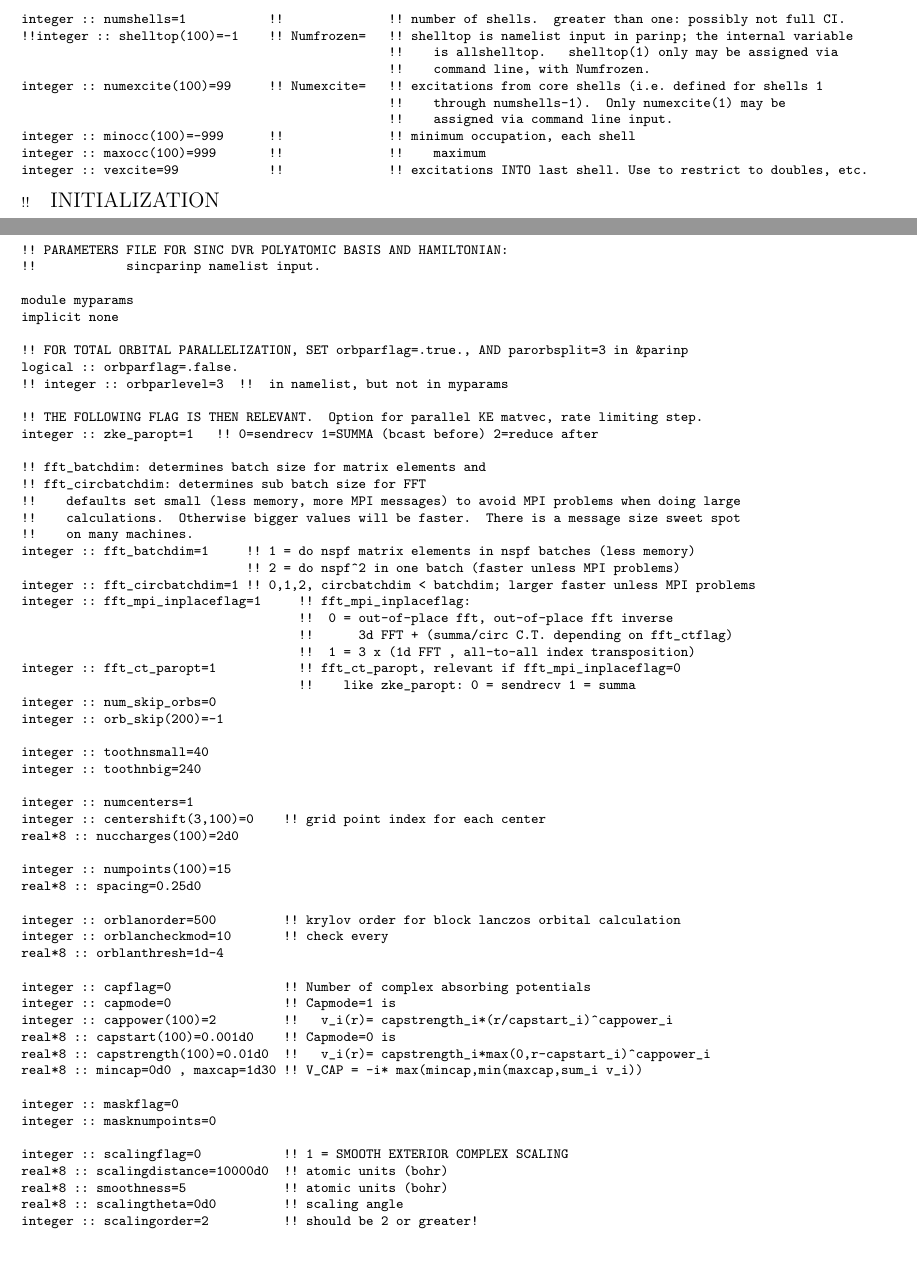
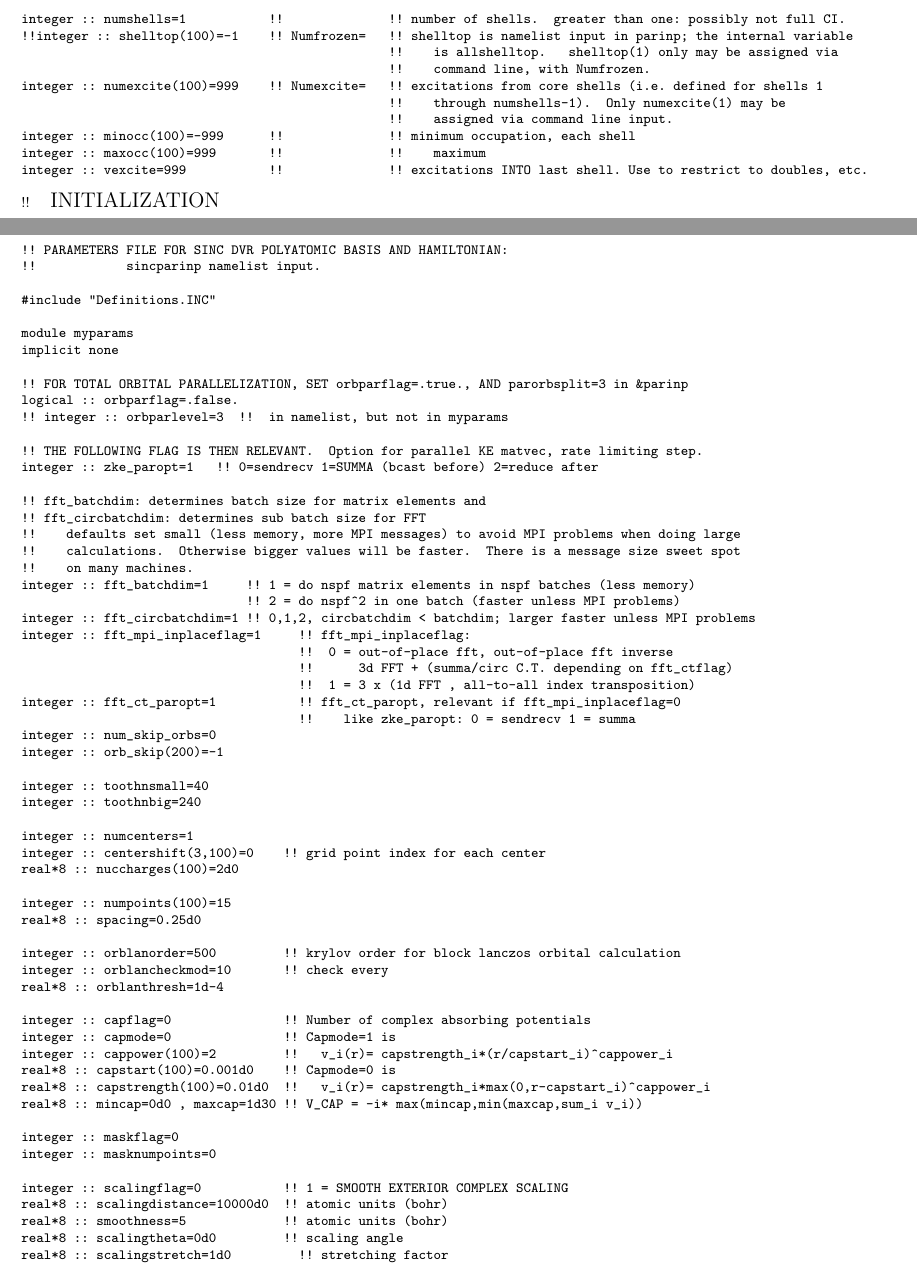
Before and after one commit to LBNL-AMO-MCTDHF/MANUAL, a LaTeX book (LBNL-AMO-MCTDHF.TEX, which reads parinp.tex, sincparinp.tex): two parts of pages 27 and 34 of 59, joined at a grey line, cut so that both start at the same text, the shorter picture padded with empty space. Compiled offline with pdfLaTeX.

Commit message:
smooth ecs works with model potential

```diff
--- a/parinp.tex
+++ b/parinp.tex
@@ -121,12 +121,12 @@ integer :: numshells=1           !!              !! number of shells.  greater t
 !!integer :: shelltop(100)=-1    !! Numfrozen=   !! shelltop is namelist input in parinp; the internal variable
                                                  !!    is allshelltop.   shelltop(1) only may be assigned via
                                                  !!    command line, with Numfrozen.
-integer :: numexcite(100)=99     !! Numexcite=   !! excitations from core shells (i.e. defined for shells 1
+integer :: numexcite(100)=999    !! Numexcite=   !! excitations from core shells (i.e. defined for shells 1
                                                  !!    through numshells-1).  Only numexcite(1) may be
                                                  !!    assigned via command line input.
 integer :: minocc(100)=-999      !!              !! minimum occupation, each shell
 integer :: maxocc(100)=999       !!              !!    maximum
-integer :: vexcite=99            !!              !! excitations INTO last shell. Use to restrict to doubles, etc.
+integer :: vexcite=999           !!              !! excitations INTO last shell. Use to restrict to doubles, etc.
 \end{verbatim}
 !!{\large \quad INITIALIZATION}
 \begin{verbatim}
--- a/sincparinp.tex
+++ b/sincparinp.tex
@@ -57,7 +59,8 @@ integer :: scalingflag=0           !! 1 = SMOOTH EXTERIOR COMPLEX SCALING
 real*8 :: scalingdistance=10000d0  !! atomic units (bohr)
 real*8 :: smoothness=5             !! atomic units (bohr)
 real*8 :: scalingtheta=0d0         !! scaling angle
-integer :: scalingorder=2          !! should be 2 or greater!
+real*8 :: scalingstretch=1d0         !! stretching factor
+
  real*8 :: tinv_tol=1d-3
 
 !! construct virtual orbtials using density based on loaded orbitals
```
Also changed, not shown: LBNL-AMO-MCTDHF.pdf, sincparinp.tex (2 more changed lines), 2 other files.
